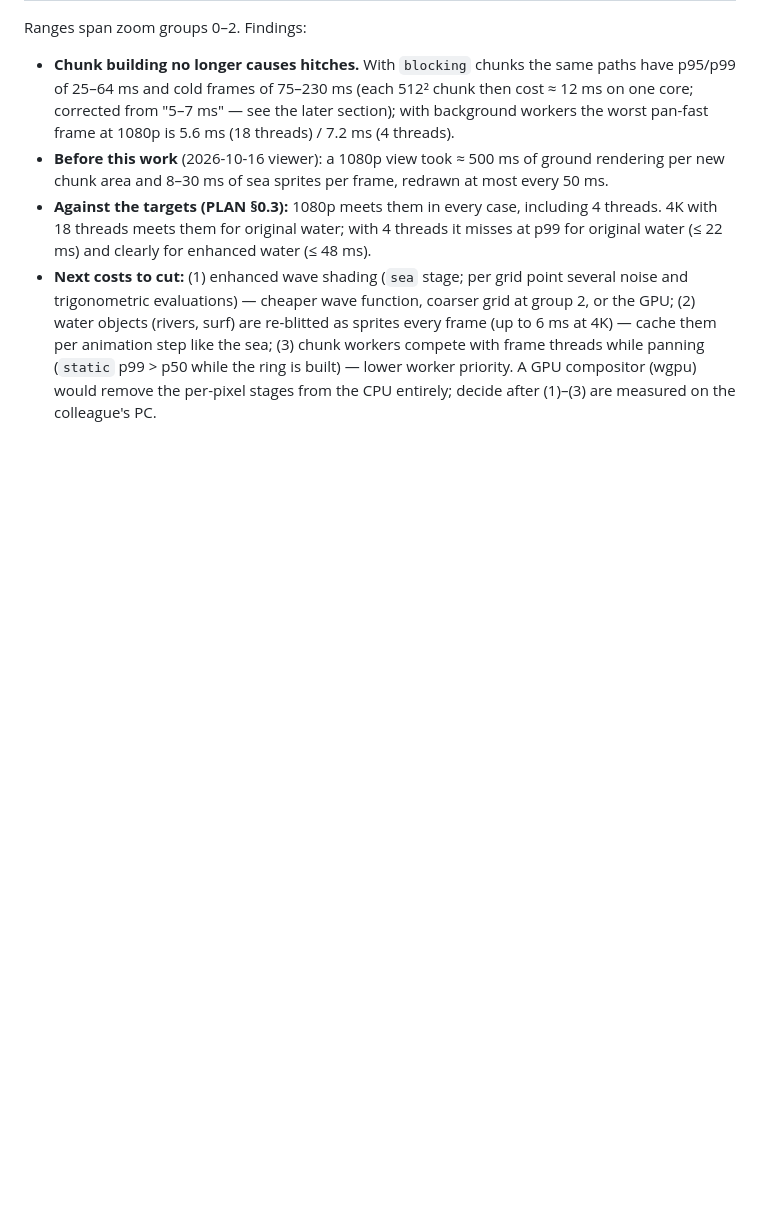
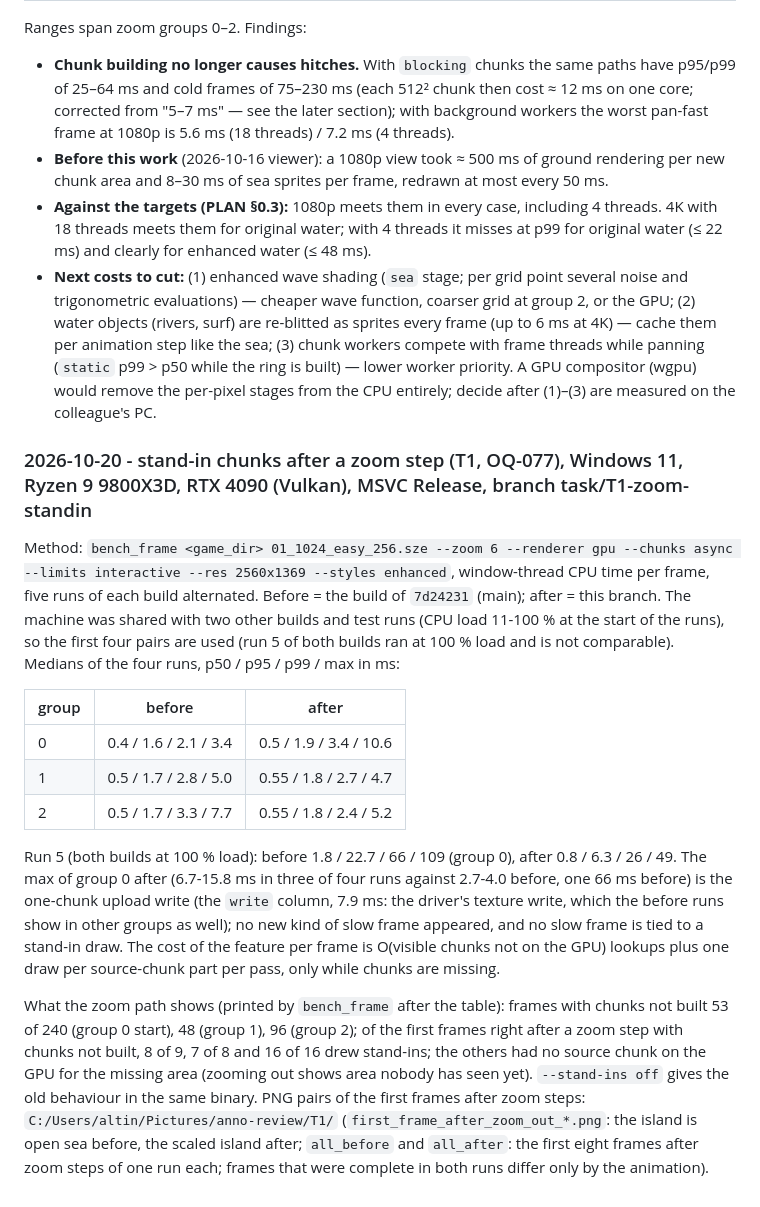
Before and after one commit to Dom-cmyk727/anno_rebuild, a Markdown page: docs/perf/README.md, the part around the change. Drawn GitHub-style; blank space fills up the shorter version.

Commit message:
docs(perf): stand-in chunks after a zoom step, before and after
Co-Authored-By: Claude Sonnet 5.5 <noreply@anthropic.com>

```diff
--- a/docs/perf/README.md
+++ b/docs/perf/README.md
@@ -199,3 +199,17 @@ Ranges span zoom groups 0–2. Findings:
 - **Before this work** (2026-10-16 viewer): a 1080p view took ≈ 500 ms of ground rendering per new chunk area and 8–30 ms of sea sprites per frame, redrawn at most every 50 ms.
 - **Against the targets (PLAN §0.3):** 1080p meets them in every case, including 4 threads. 4K with 18 threads meets them for original water; with 4 threads it misses at p99 for original water (≤ 22 ms) and clearly for enhanced water (≤ 48 ms).
 - **Next costs to cut:** (1) enhanced wave shading (`sea` stage; per grid point several noise and trigonometric evaluations) — cheaper wave function, coarser grid at group 2, or the GPU; (2) water objects (rivers, surf) are re-blitted as sprites every frame (up to 6 ms at 4K) — cache them per animation step like the sea; (3) chunk workers compete with frame threads while panning (`static` p99 > p50 while the ring is built) — lower worker priority. A GPU compositor (wgpu) would remove the per-pixel stages from the CPU entirely; decide after (1)–(3) are measured on the colleague's PC.
+
+### 2026-10-20 - stand-in chunks after a zoom step (T1, OQ-077), Windows 11, Ryzen 9 9800X3D, RTX 4090 (Vulkan), MSVC Release, branch task/T1-zoom-standin
+
+Method: `bench_frame <game_dir> 01_1024_easy_256.sze --zoom 6 --renderer gpu --chunks async --limits interactive --res 2560x1369 --styles enhanced`, window-thread CPU time per frame, five runs of each build alternated. Before = the build of `7d24231` (main); after = this branch. The machine was shared with two other builds and test runs (CPU load 11-100 % at the start of the runs), so the first four pairs are used (run 5 of both builds ran at 100 % load and is not comparable). Medians of the four runs, p50 / p95 / p99 / max in ms:
+
+| group | before | after |
+|---|---|---|
+| 0 | 0.4 / 1.6 / 2.1 / 3.4 | 0.5 / 1.9 / 3.4 / 10.6 |
+| 1 | 0.5 / 1.7 / 2.8 / 5.0 | 0.55 / 1.8 / 2.7 / 4.7 |
+| 2 | 0.5 / 1.7 / 3.3 / 7.7 | 0.55 / 1.8 / 2.4 / 5.2 |
+
+Run 5 (both builds at 100 % load): before 1.8 / 22.7 / 66 / 109 (group 0), after 0.8 / 6.3 / 26 / 49. The max of group 0 after (6.7-15.8 ms in three of four runs against 2.7-4.0 before, one 66 ms before) is the one-chunk upload write (the `write` column, 7.9 ms: the driver's texture write, which the before runs show in other groups as well); no new kind of slow frame appeared, and no slow frame is tied to a stand-in draw. The cost of the feature per frame is O(visible chunks not on the GPU) lookups plus one draw per source-chunk part per pass, only while chunks are missing.
+
+What the zoom path shows (printed by `bench_frame` after the table): frames with chunks not built 53 of 240 (group 0 start), 48 (group 1), 96 (group 2); of the first frames right after a zoom step with chunks not built, 8 of 9, 7 of 8 and 16 of 16 drew stand-ins; the others had no source chunk on the GPU for the missing area (zooming out shows area nobody has seen yet). `--stand-ins off` gives the old behaviour in the same binary. PNG pairs of the first frames after zoom steps: `C:/Users/altin/Pictures/anno-review/T1/` (`first_frame_after_zoom_out_*.png`: the island is open sea before, the scaled island after; `all_before` and `all_after`: the first eight frames after zoom steps of one run each; frames that were complete in both runs differ only by the animation).
```
